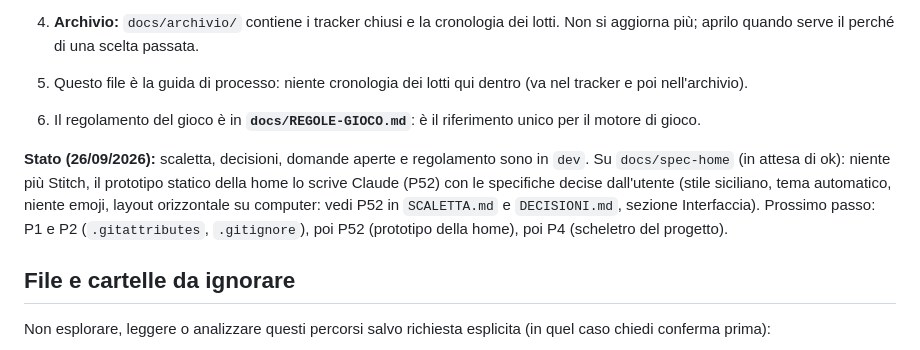
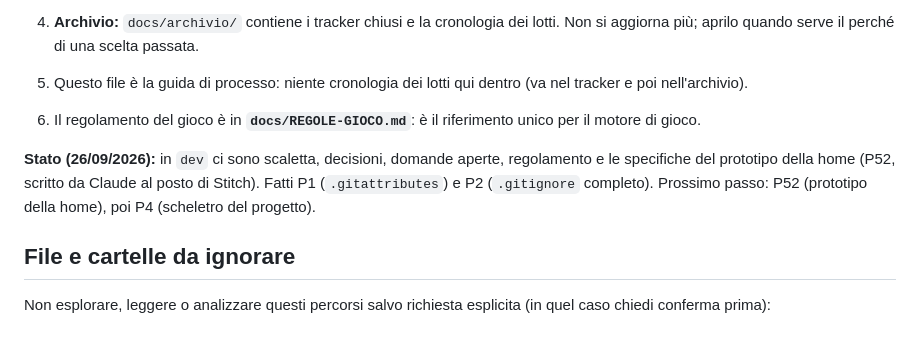
Before and after one commit to zChrees/cinquecento, a Markdown page: CLAUDE.md, the part around the change. GitHub-like rendering.

```diff
--- a/CLAUDE.md
+++ b/CLAUDE.md
@@ -12,7 +12,7 @@
 
 6. Il regolamento del gioco è in **`docs/REGOLE-GIOCO.md`**: è il riferimento unico per il motore di gioco.
 
-**Stato (26/09/2026):** scaletta, decisioni, domande aperte e regolamento sono in `dev`. Su `docs/spec-home` (in attesa di ok): niente più Stitch, il prototipo statico della home lo scrive Claude (P52) con le specifiche decise dall'utente (stile siciliano, tema automatico, niente emoji, layout orizzontale su computer: vedi P52 in `SCALETTA.md` e `DECISIONI.md`, sezione Interfaccia). Prossimo passo: P1 e P2 (`.gitattributes`, `.gitignore`), poi P52 (prototipo della home), poi P4 (scheletro del progetto).
+**Stato (26/09/2026):** in `dev` ci sono scaletta, decisioni, domande aperte, regolamento e le specifiche del prototipo della home (P52, scritto da Claude al posto di Stitch). Fatti P1 (`.gitattributes`) e P2 (`.gitignore` completo). Prossimo passo: P52 (prototipo della home), poi P4 (scheletro del progetto).
 
 ## File e cartelle da ignorare
 
```
Also changed, not shown: SCALETTA.md (+2 -2 lines).
